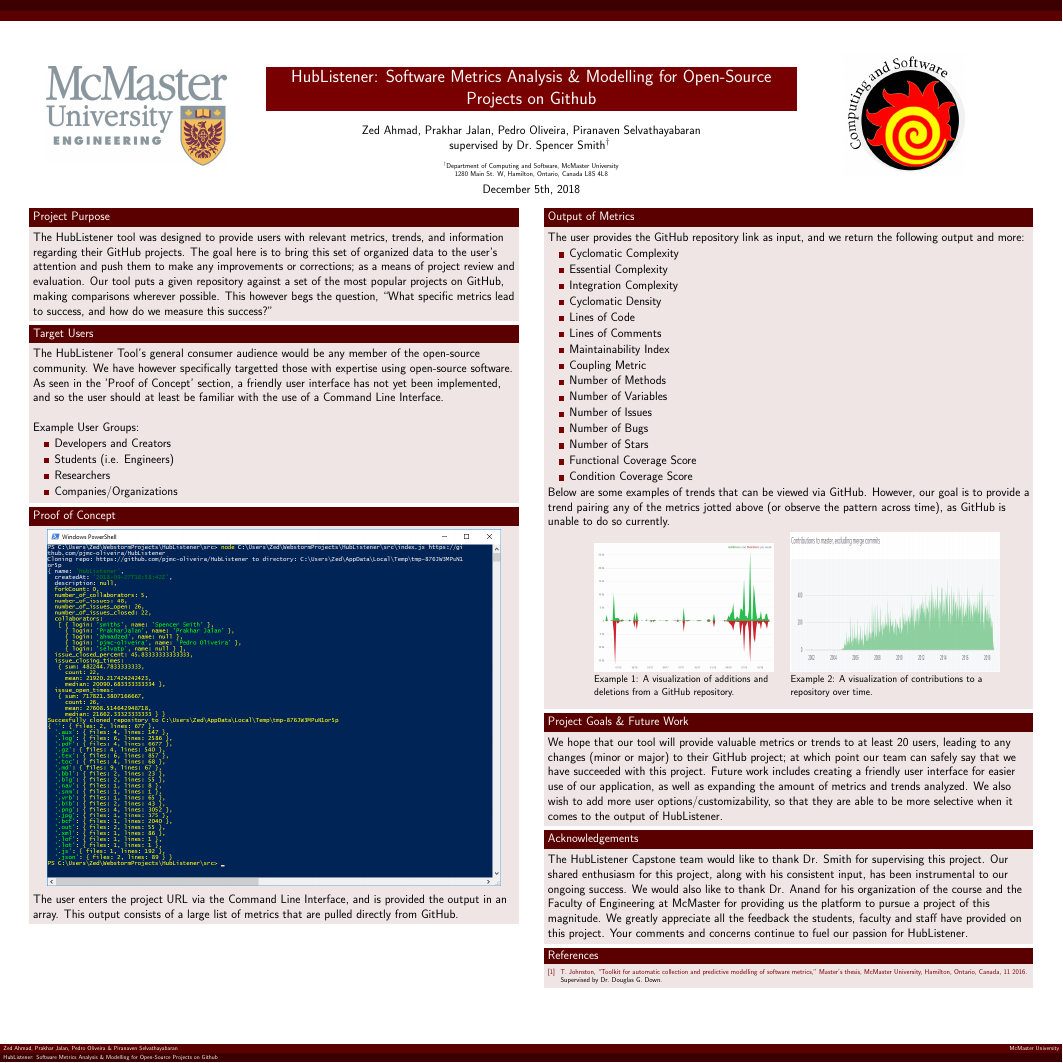
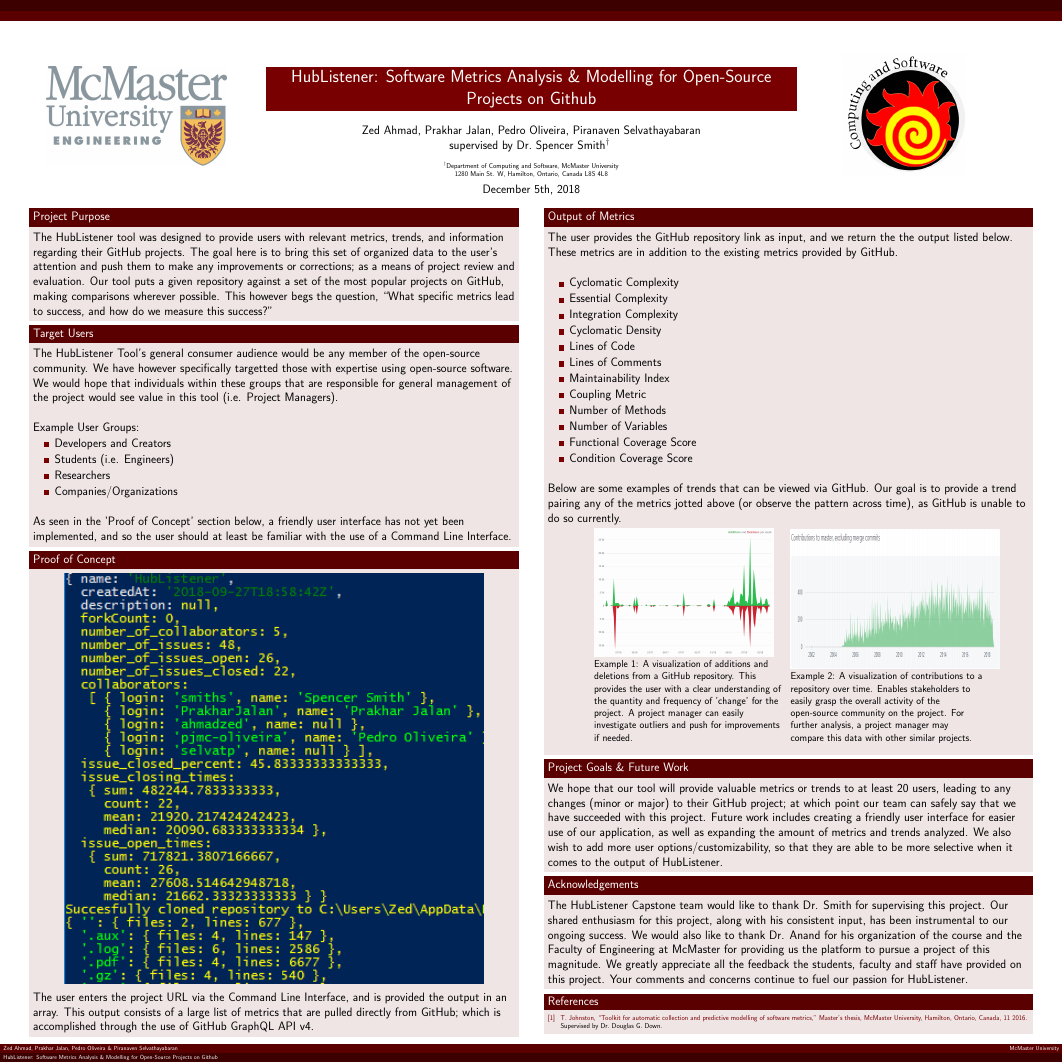
Before and after one commit to pjmc-oliveira/HubListener, a LaTeX poster (Doc/Poster/Poster.tex): the whole page. Compiled offline with pdfLaTeX.

Commit message:
Final Poster changes
Fixed Anand's requests

```diff
--- a/Doc/Poster/Poster.tex
+++ b/Doc/Poster/Poster.tex
@@ -71,13 +71,12 @@
 \end{block}
 
 \begin{block}{Target Users}
-The HubListener Tool's general consumer audience would be any member of the open-source community. We have however specifically targetted those with expertise using open-source software. As seen in the 'Proof of Concept' section, a friendly user interface has not yet been implemented, and so the user should at least be familiar with the use of a Command Line Interface.
-\newline
+The HubListener Tool's general consumer audience would be any member of the open-source community. We have however specifically targetted those with expertise using open-source software. We would hope that individuals within these groups that are responsible for general management of the project would see value in this tool (i.e. Project Managers). \newline
 \newline
 Example User Groups:
 \begin{itemize}
 \item Developers and Creators
 \item Students (i.e. Engineers)
 \item Researchers
-\item Companies/Organizations
+\item Companies/Organizations \newline
 \end{itemize}
@@ -87,10 +87,10 @@
 \begin{figure}
   \begin{subfigure}{0.96\textwidth}
     \centering
-     \includegraphics[width=39cm]{PowerShellPOC.png}
+     \includegraphics[width=36cm]{PowerShellPOC_p2.png}
   \end{subfigure}
 \end{figure}
-The user enters the project URL via the Command Line Interface, and is provided the output in an array. This output consists of a large list of metrics that are pulled directly from GitHub.
+The user enters the project URL via the Command Line Interface, and is provided the output in an array. This output consists of a large list of metrics that are pulled directly from GitHub; which is accomplished through the use of GitHub GraphQL API v4.
 
 \end{block}
 
@@ -98,7 +98,7 @@
 
 \begin{textblock}{7.25}(8.25,3.1)
 \begin{block}{Output of Metrics}
-The user provides the GitHub repository link as input, and we return the following output and more:
+The user provides the GitHub repository link as input, and we return the the output listed below. These metrics are in addition to the existing metrics provided by GitHub. \newline
 \begin{itemize}
 \item Cyclomatic Complexity
 \item Essential Complexity
@@ -110,23 +110,19 @@
 \item Coupling Metric
 \item Number of Methods
 \item Number of Variables
-\item Number of Issues
-\item Number of Bugs
-\item Number of Stars
 \item Functional Coverage Score
-\item Condition Coverage Score
+\item Condition Coverage Score \newline
 \end{itemize}
-
-Below are some examples of trends that can be viewed via GitHub. However, our goal is to provide a trend pairing any of the metrics jotted above (or observe the pattern across time), as GitHub is unable to do so currently.
+Below are some examples of trends that can be viewed via GitHub. Our goal is to provide a trend pairing any of the metrics jotted above (or observe the pattern across time), as GitHub is unable to do so currently.
 
 \begin{figure}
   \begin{subfigure}{0.40\textwidth}
     \includegraphics[height=11cm]{AddDeleteVisual1.png}
-        \caption*{Example 1: A visualization of additions and deletions from a GitHub repository. }
+        \caption*{Example 1: A visualization of additions and deletions from a GitHub repository. This provides the user with a clear understanding of the quantity and frequency of 'change' for the project. A project manager can easily investigate outliers and push for improvements if needed. }
   \end{subfigure}
   \begin{subfigure}{0.40\textwidth}
     \includegraphics[height=12cm, width = 18cm]{Contributions.png}
-        \caption*{Example 2: A visualization of contributions to a repository over time. }
+        \caption*{Example 2: A visualization of contributions to a repository over time. Enables stakeholders to easily grasp the overall activity of the open-source community on the project. For further analysis, a project manager may compare this data with other similar projects. }
     \end{subfigure}
  \end{figure}
 
```
Also changed, not shown: Doc/Poster/Poster.pdf, Doc/Poster/figs/PowerShellPOC_p2.png (added), Doc/Poster/Poster.tex (1 more changed lines), 3 other files.
